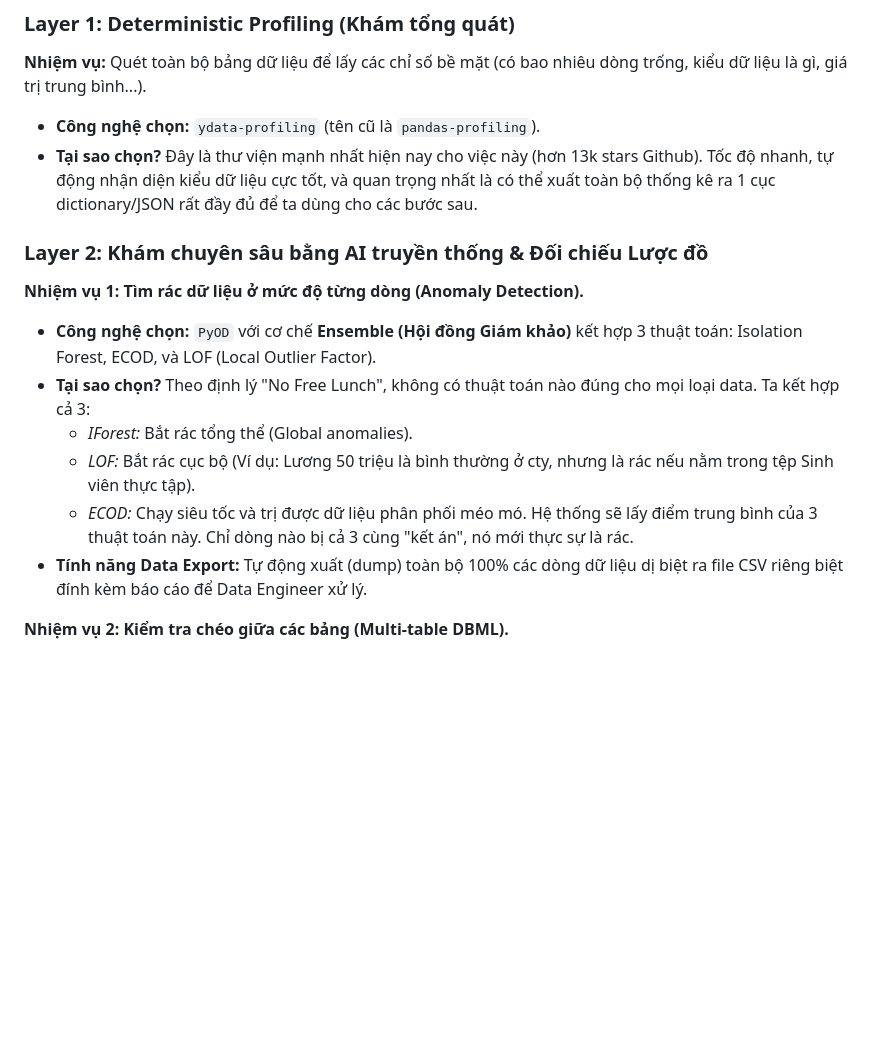
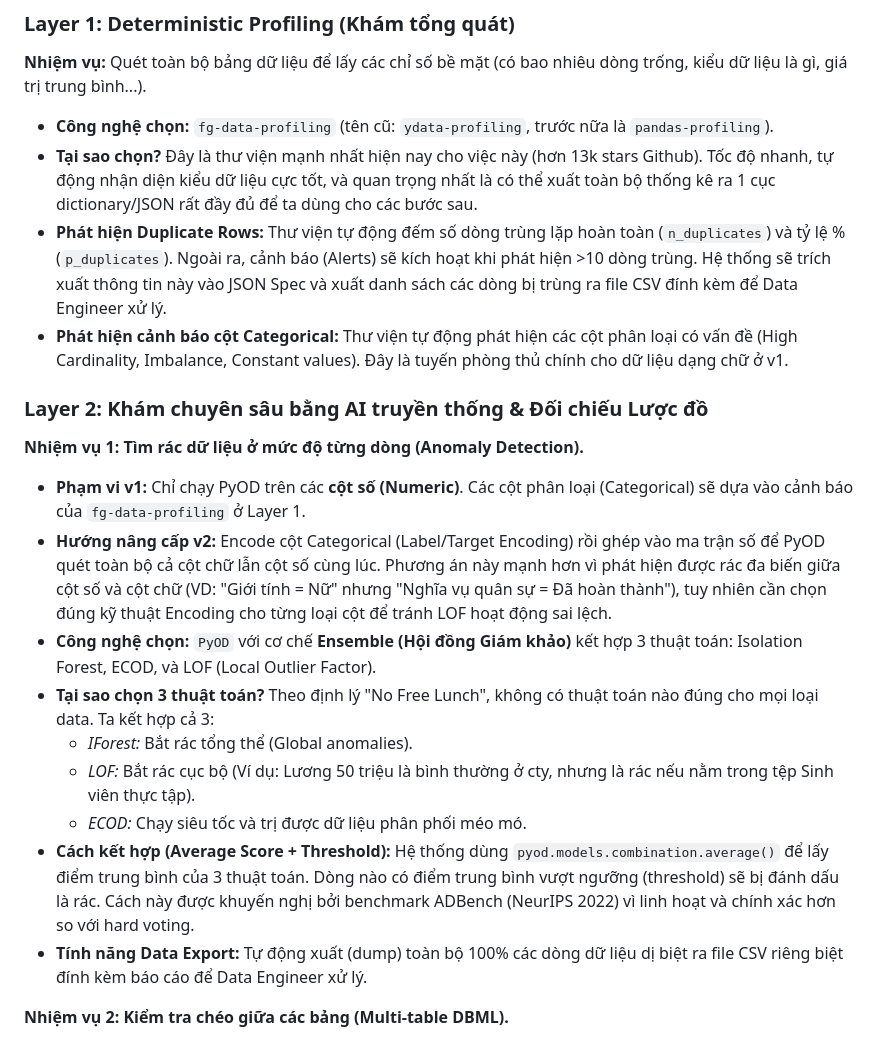
Before and after one commit to nhantpv/Auto-Data-Profiling-Smart-EDA-Report-Tool, a Markdown page: docs/system_architecture_design.md, the part around the change. Rendered like a GitHub page; blank space fills up the shorter version.

Commit message:
docs: architecture review - upgrade to fg-data-profiling, Average Score ensemble, duplicate detection, categorical scope v1/v2

```diff
--- a/docs/system_architecture_design.md
+++ b/docs/system_architecture_design.md
@@ -82,17 +82,21 @@ graph TD
 
 ### Layer 1: Deterministic Profiling (Khám tổng quát)
 **Nhiệm vụ:** Quét toàn bộ bảng dữ liệu để lấy các chỉ số bề mặt (có bao nhiêu dòng trống, kiểu dữ liệu là gì, giá trị trung bình...).
-- **Công nghệ chọn:** `ydata-profiling` (tên cũ là `pandas-profiling`).
+- **Công nghệ chọn:** `fg-data-profiling` (tên cũ: `ydata-profiling`, trước nữa là `pandas-profiling`).
 - **Tại sao chọn?** Đây là thư viện mạnh nhất hiện nay cho việc này (hơn 13k stars Github). Tốc độ nhanh, tự động nhận diện kiểu dữ liệu cực tốt, và quan trọng nhất là có thể xuất toàn bộ thống kê ra 1 cục dictionary/JSON rất đầy đủ để ta dùng cho các bước sau.
+- **Phát hiện Duplicate Rows:** Thư viện tự động đếm số dòng trùng lặp hoàn toàn (`n_duplicates`) và tỷ lệ % (`p_duplicates`). Ngoài ra, cảnh báo (Alerts) sẽ kích hoạt khi phát hiện >10 dòng trùng. Hệ thống sẽ trích xuất thông tin này vào JSON Spec và xuất danh sách các dòng bị trùng ra file CSV đính kèm để Data Engineer xử lý.
+- **Phát hiện cảnh báo cột Categorical:** Thư viện tự động phát hiện các cột phân loại có vấn đề (High Cardinality, Imbalance, Constant values). Đây là tuyến phòng thủ chính cho dữ liệu dạng chữ ở v1.
 
 ### Layer 2: Khám chuyên sâu bằng AI truyền thống & Đối chiếu Lược đồ
 **Nhiệm vụ 1: Tìm rác dữ liệu ở mức độ từng dòng (Anomaly Detection).**
+- **Phạm vi v1:** Chỉ chạy PyOD trên các **cột số (Numeric)**. Các cột phân loại (Categorical) sẽ dựa vào cảnh báo của `fg-data-profiling` ở Layer 1.
+- **Hướng nâng cấp v2:** Encode cột Categorical (Label/Target Encoding) rồi ghép vào ma trận số để PyOD quét toàn bộ cả cột chữ lẫn cột số cùng lúc. Phương án này mạnh hơn vì phát hiện được rác đa biến giữa cột số và cột chữ (VD: "Giới tính = Nữ" nhưng "Nghĩa vụ quân sự = Đã hoàn thành"), tuy nhiên cần chọn đúng kỹ thuật Encoding cho từng loại cột để tránh LOF hoạt động sai lệch.
 - **Công nghệ chọn:** `PyOD` với cơ chế **Ensemble (Hội đồng Giám khảo)** kết hợp 3 thuật toán: Isolation Forest, ECOD, và LOF (Local Outlier Factor).
-- **Tại sao chọn?** Theo định lý "No Free Lunch", không có thuật toán nào đúng cho mọi loại data. Ta kết hợp cả 3:
+- **Tại sao chọn 3 thuật toán?** Theo định lý "No Free Lunch", không có thuật toán nào đúng cho mọi loại data. Ta kết hợp cả 3:
   - *IForest:* Bắt rác tổng thể (Global anomalies).
   - *LOF:* Bắt rác cục bộ (Ví dụ: Lương 50 triệu là bình thường ở cty, nhưng là rác nếu nằm trong tệp Sinh viên thực tập).
   - *ECOD:* Chạy siêu tốc và trị được dữ liệu phân phối méo mó.
-  Hệ thống sẽ lấy điểm trung bình của 3 thuật toán này. Chỉ dòng nào bị cả 3 cùng "kết án", nó mới thực sự là rác.
+- **Cách kết hợp (Average Score + Threshold):** Hệ thống dùng `pyod.models.combination.average()` để lấy điểm trung bình của 3 thuật toán. Dòng nào có điểm trung bình vượt ngưỡng (threshold) sẽ bị đánh dấu là rác. Cách này được khuyến nghị bởi benchmark ADBench (NeurIPS 2022) vì linh hoạt và chính xác hơn so với hard voting.
 - **Tính năng Data Export:** Tự động xuất (dump) toàn bộ 100% các dòng dữ liệu dị biệt ra file CSV riêng biệt đính kèm báo cáo để Data Engineer xử lý.
 
 **Nhiệm vụ 2: Kiểm tra chéo giữa các bảng (Multi-table DBML).**
```
Also changed, not shown: docs/archive/Claude_architecture_review.md (added, +94 -0 lines), docs/archive/architecture_review.md (renamed from docs/architecture_review.md).
